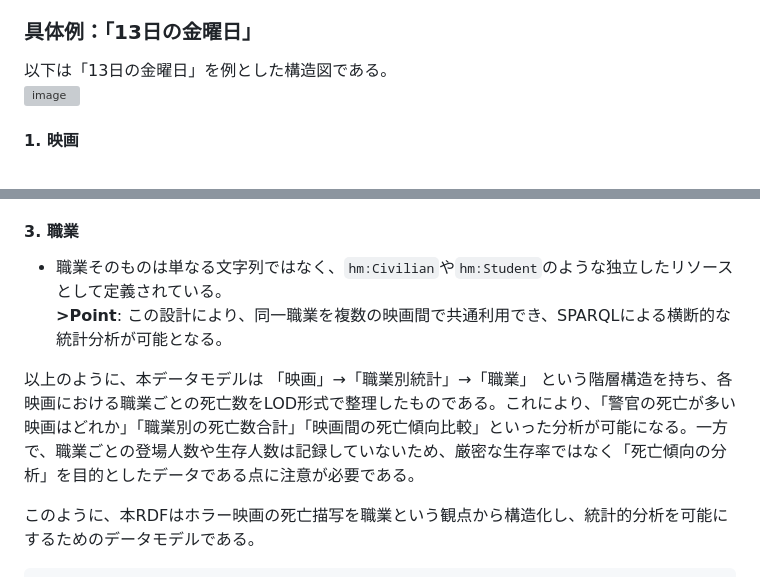
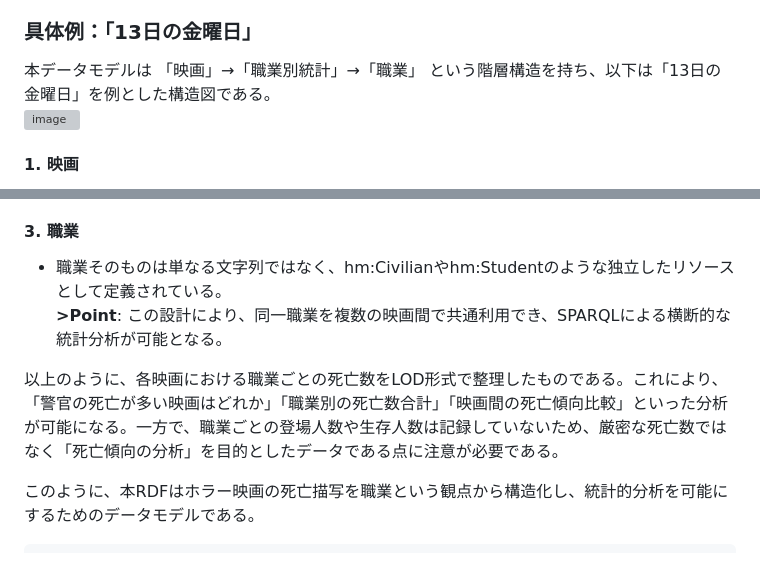
Before and after one commit to oecu-kozaki-lab/HorrorMovie_suvRate, a Markdown page: README.md, 2 parts joined by grey strips. Rendered like a GitHub page; grey boxes are pictures that could not be loaded.

````diff
--- a/README.md
+++ b/README.md
@@ -105,7 +103,7 @@ LLM出力はそのままでは構文エラーを含むことがあるため、
 3. **職業**
 
 ### 具体例：「13日の金曜日」
-以下は「13日の金曜日」を例とした構造図である。
+本データモデルは 「映画」→「職業別統計」→「職業」 という階層構造を持ち、以下は「13日の金曜日」を例とした構造図である。
 <img width="1421" height="593" alt="image" src="https://github.com/user-attachments/assets/853a047d-31b3-44b6-89ee-2703b11584d3" />
 #### **1. 映画**
 * hm:Movie_Q1454815 は1本の映画を表すインスタンスである。
@@ -120,12 +118,10 @@ LLM出力はそのままでは構文エラーを含むことがあるため、
 * hm:deathCount 4 により、この映画内で一般市民が4人死亡したことが記録されている。同様に hm:Movie_Q1454815_RoleStats_Student では、学生の死亡数が5人であることが記述されている。これらの統計値も映画全体の人数と同様に hm:countType hm:Estimated が付与され、推定値であることが示されている。
 
 #### **3. 職業**
-* 職業そのものは単なる文字列ではなく、`hm:Civilian`や`hm:Student`のような独立したリソースとして定義されている。
+* 職業そのものは単なる文字列ではなく、hm:Civilianやhm:Studentのような独立したリソースとして定義されている。
   **>Point**: この設計により、同一職業を複数の映画間で共通利用でき、SPARQLによる横断的な統計分析が可能となる。
 
-以上のように、本データモデルは
-「映画」→「職業別統計」→「職業」
-という階層構造を持ち、各映画における職業ごとの死亡数をLOD形式で整理したものである。これにより、「警官の死亡が多い映画はどれか」「職業別の死亡数合計」「映画間の死亡傾向比較」といった分析が可能になる。一方で、職業ごとの登場人数や生存人数は記録していないため、厳密な生存率ではなく「死亡傾向の分析」を目的としたデータである点に注意が必要である。
+以上のように、各映画における職業ごとの死亡数をLOD形式で整理したものである。これにより、「警官の死亡が多い映画はどれか」「職業別の死亡数合計」「映画間の死亡傾向比較」といった分析が可能になる。一方で、職業ごとの登場人数や生存人数は記録していないため、厳密な死亡数ではなく「死亡傾向の分析」を目的としたデータである点に注意が必要である。
 
 このように、本RDFはホラー映画の死亡描写を職業という観点から構造化し、統計的分析を可能にするためのデータモデルである。
 ```
````
Also changed, not shown: other parts of README.md (+11 -13 lines).
